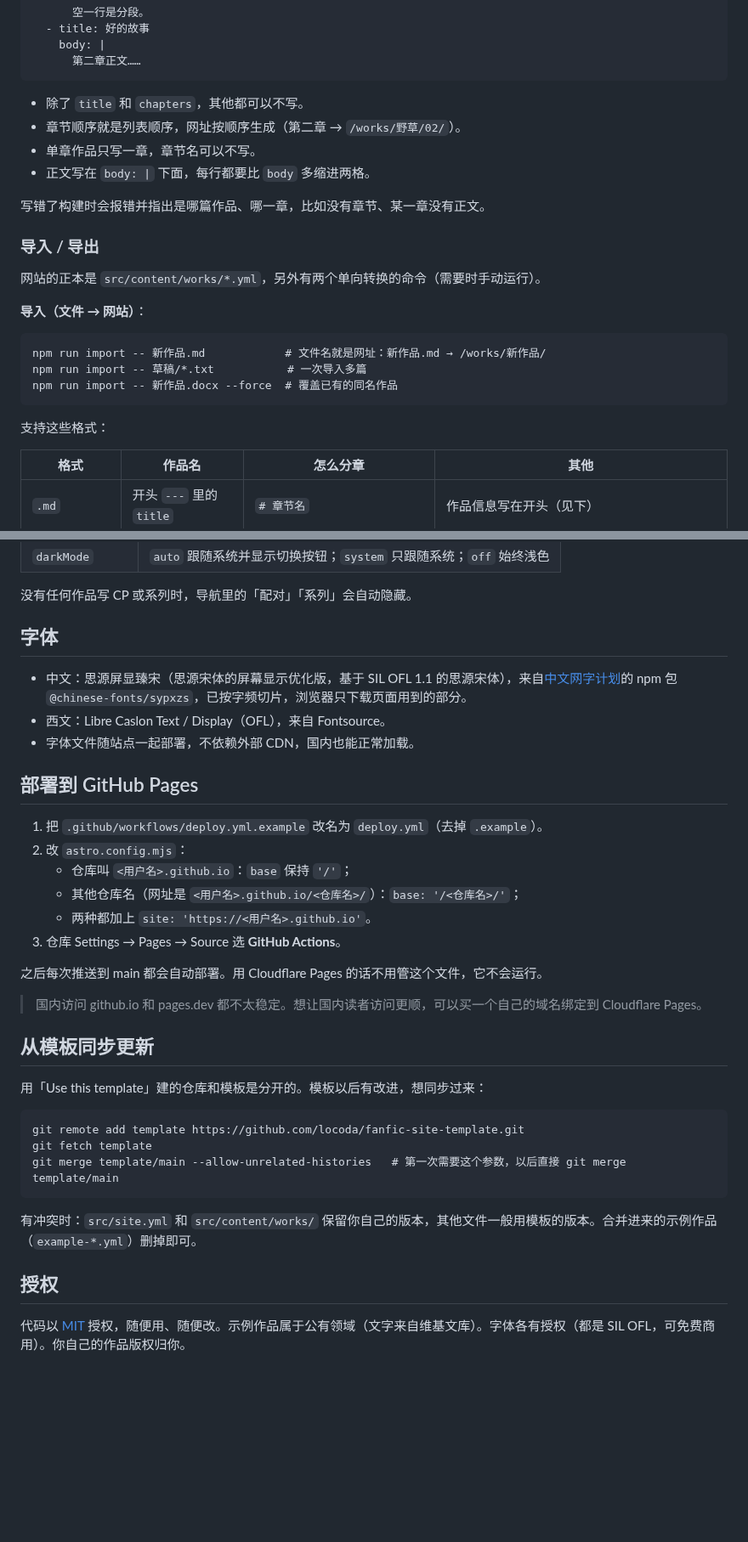
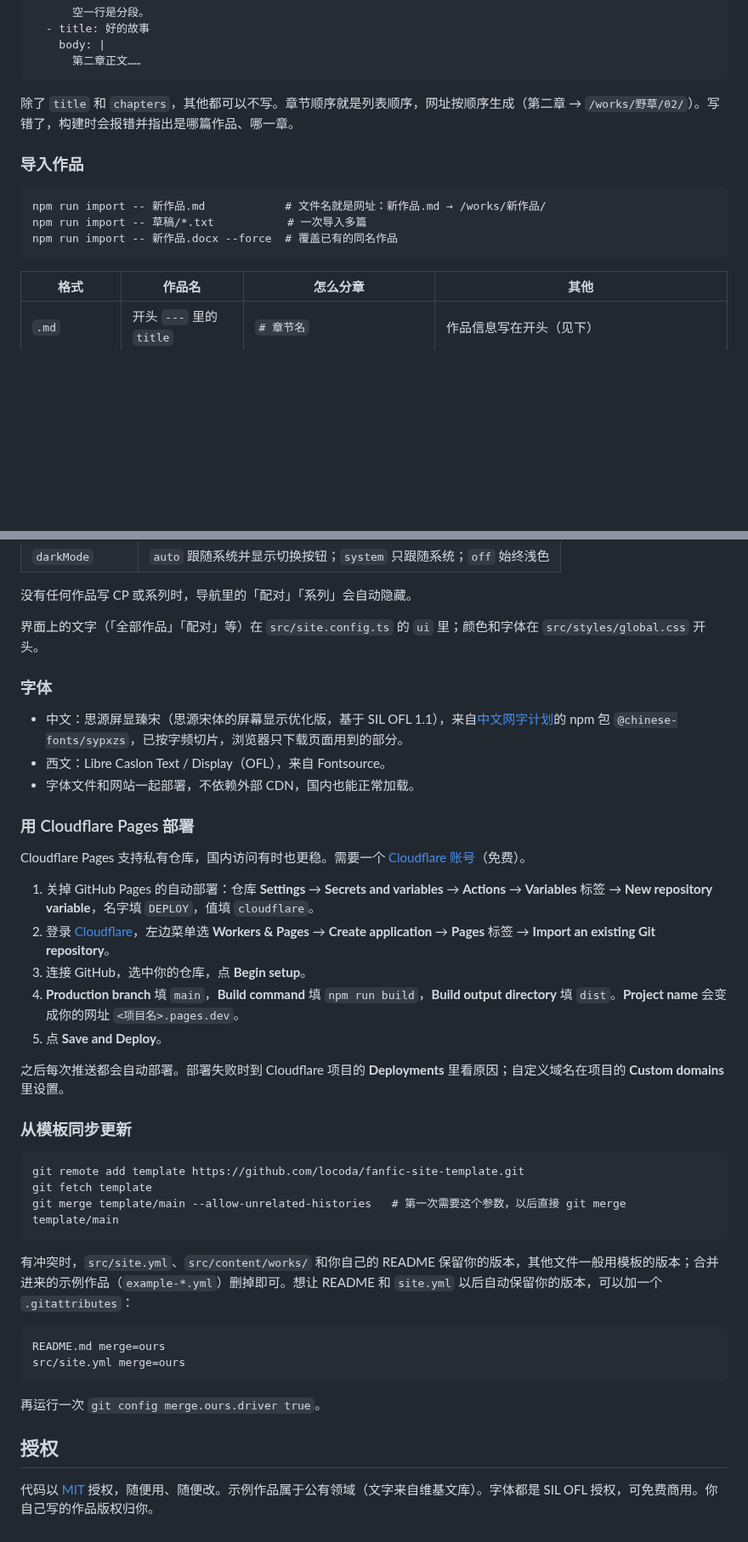
Before and after one commit to locoda/1mether-fanfic, a Markdown page: README.md, 2 parts joined by grey strips. Shown at 85% size. Drawn GitHub-style; blank space fills up the shorter version.

````diff
--- a/README.md
+++ b/README.md
@@ -57,26 +193,15 @@ chapters:
       第二章正文……
 ```
 
-- 除了 `title` 和 `chapters`，其他都可以不写。
-- 章节顺序就是列表顺序，网址按顺序生成（第二章 → `/works/野草/02/`）。
-- 单章作品只写一章，章节名可以不写。
-- 正文写在 `body: |` 下面，每行都要比 `body` 多缩进两格。
+除了 `title` 和 `chapters`，其他都可以不写。章节顺序就是列表顺序，网址按顺序生成（第二章 → `/works/野草/02/`）。写错了，构建时会报错并指出是哪篇作品、哪一章。
 
-写错了构建时会报错并指出是哪篇作品、哪一章，比如没有章节、某一章没有正文。
-
-### 导入 / 导出
-
-网站的正本是 `src/content/works/*.yml`，另外有两个单向转换的命令（需要时手动运行）。
-
-**导入（文件 → 网站）**：
+### 导入作品
 
 ```
 npm run import -- 新作品.md            # 文件名就是网址：新作品.md → /works/新作品/
 npm run import -- 草稿/*.txt           # 一次导入多篇
 npm run import -- 新作品.docx --force  # 覆盖已有的同名作品
 ```
-
-支持这些格式：
 
 | 格式 | 作品名 | 怎么分章 | 其他 |
 |---|---|---|---|
@@ -167,28 +255,27 @@ updated: 2026-10-28
 
 没有任何作品写 CP 或系列时，导航里的「配对」「系列」会自动隐藏。
 
-## 字体
+界面上的文字（「全部作品」「配对」等）在 `src/site.config.ts` 的 `ui` 里；颜色和字体在 `src/styles/global.css` 开头。
 
-- 中文：思源屏显臻宋（思源宋体的屏幕显示优化版，基于 SIL OFL 1.1 的思源宋体），来自[中文网字计划](https://github.com/KonghaYao/chinese-free-web-font-storage)的 npm 包 `@chinese-fonts/sypxzs`，已按字频切片，浏览器只下载页面用到的部分。
+### 字体
+
+- 中文：思源屏显臻宋（思源宋体的屏幕显示优化版，基于 SIL OFL 1.1），来自[中文网字计划](https://github.com/KonghaYao/chinese-free-web-font-storage)的 npm 包 `@chinese-fonts/sypxzs`，已按字频切片，浏览器只下载页面用到的部分。
 - 西文：Libre Caslon Text / Display（OFL），来自 Fontsource。
-- 字体文件随站点一起部署，不依赖外部 CDN，国内也能正常加载。
+- 字体文件和网站一起部署，不依赖外部 CDN，国内也能正常加载。
 
-## 部署到 GitHub Pages
+### 用 Cloudflare Pages 部署
 
-1. 把 `.github/workflows/deploy.yml.example` 改名为 `deploy.yml`（去掉 `.example`）。
-2. 改 `astro.config.mjs`：
-   - 仓库叫 `<用户名>.github.io`：`base` 保持 `'/'`；
-   - 其他仓库名（网址是 `<用户名>.github.io/<仓库名>/`）：`base: '/<仓库名>/'`；
-   - 两种都加上 `site: 'https://<用户名>.github.io'`。
-3. 仓库 Settings → Pages → Source 选 **GitHub Actions**。
+Cloudflare Pages 支持私有仓库，国内访问有时也更稳。需要一个 [Cloudflare 账号](https://dash.cloudflare.com/sign-up)（免费）。
 
-之后每次推送到 main 都会自动部署。用 Cloudflare Pages 的话不用管这个文件，它不会运行。
+1. 关掉 GitHub Pages 的自动部署：仓库 **Settings** → **Secrets and variables** → **Actions** → **Variables** 标签 → **New repository variable**，名字填 `DEPLOY`，值填 `cloudflare`。
+2. 登录 [Cloudflare](https://dash.cloudflare.com)，左边菜单选 **Workers & Pages** → **Create application** → **Pages** 标签 → **Import an existing Git repository**。
+3. 连接 GitHub，选中你的仓库，点 **Begin setup**。
+4. **Production branch** 填 `main`，**Build command** 填 `npm run build`，**Build output directory** 填 `dist`。**Project name** 会变成你的网址 `<项目名>.pages.dev`。
+5. 点 **Save and Deploy**。
 
-> 国内访问 github.io 和 pages.dev 都不太稳定。想让国内读者访问更顺，可以买一个自己的域名绑定到 Cloudflare Pages。
+之后每次推送都会自动部署。部署失败时到 Cloudflare 项目的 **Deployments** 里看原因；自定义域名在项目的 **Custom domains** 里设置。
 
-## 从模板同步更新
-
-用「Use this template」建的仓库和模板是分开的。模板以后有改进，想同步过来：
+### 从模板同步更新
 
 ```
 git remote add template https://github.com/locoda/fanfic-site-template.git
@@ -196,8 +283,15 @@ git fetch template
 git merge template/main --allow-unrelated-histories   # 第一次需要这个参数，以后直接 git merge template/main
 ```
 
-有冲突时：`src/site.yml` 和 `src/content/works/` 保留你自己的版本，其他文件一般用模板的版本。合并进来的示例作品（`example-*.yml`）删掉即可。
+有冲突时，`src/site.yml`、`src/content/works/` 和你自己的 README 保留你的版本，其他文件一般用模板的版本；合并进来的示例作品（`example-*.yml`）删掉即可。想让 README 和 `site.yml` 以后自动保留你的版本，可以加一个 `.gitattributes`：
+
+```
+README.md merge=ours
+src/site.yml merge=ours
+```
+
+再运行一次 `git config merge.ours.driver true`。
 
 ## 授权
 
-代码以 [MIT](LICENSE) 授权，随便用、随便改。示例作品属于公有领域（文字来自维基文库）。字体各有授权（都是 SIL OFL，可免费商用）。你自己的作品版权归你。
+代码以 [MIT](LICENSE) 授权，随便用、随便改。示例作品属于公有领域（文字来自维基文库）。字体都是 SIL OFL 授权，可免费商用。你自己写的作品版权归你。
````
Also changed, not shown: other parts of README.md (+166 -67 lines), docs/screenshot-chapter.jpg (added), docs/screenshot-home.jpg (added), 4 other files.
